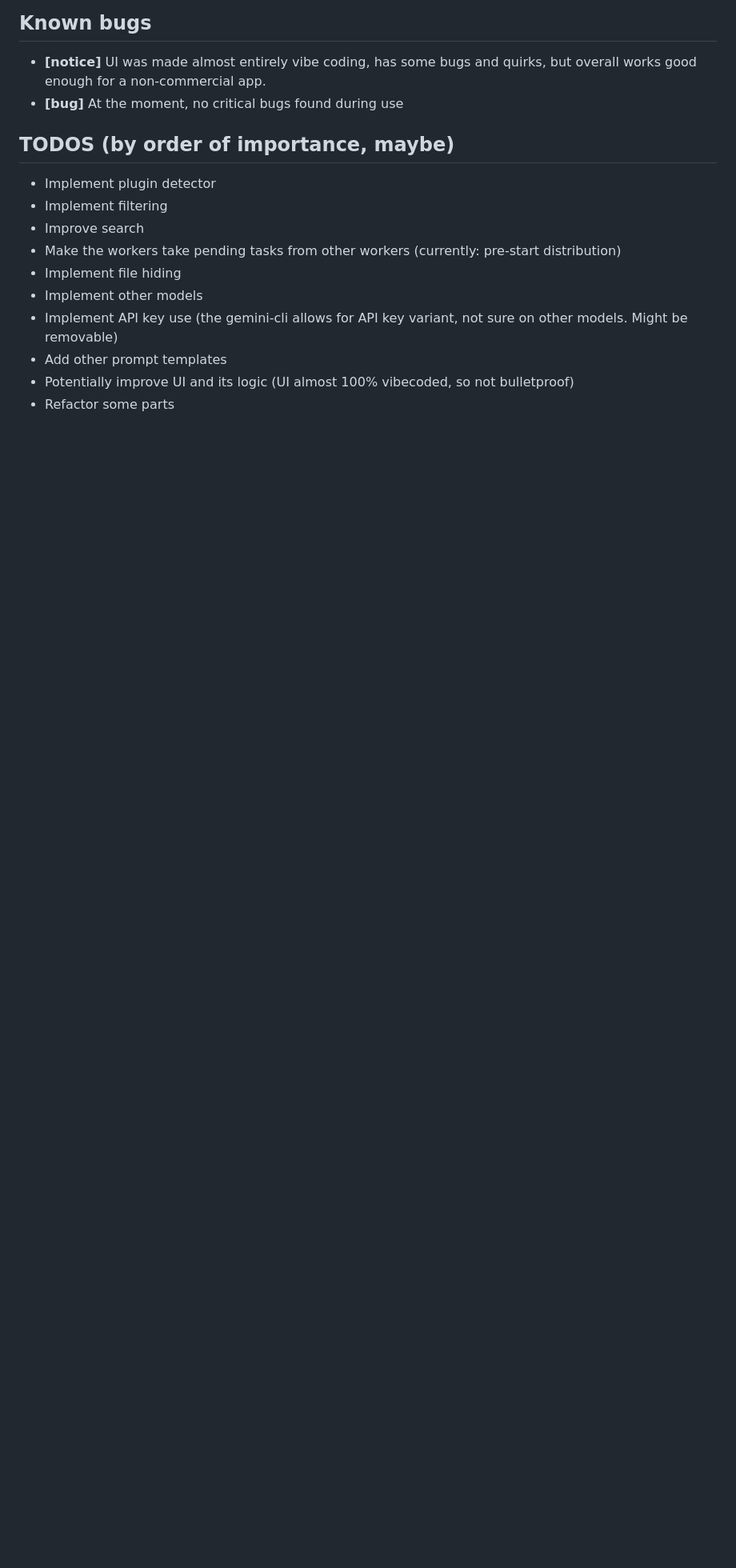
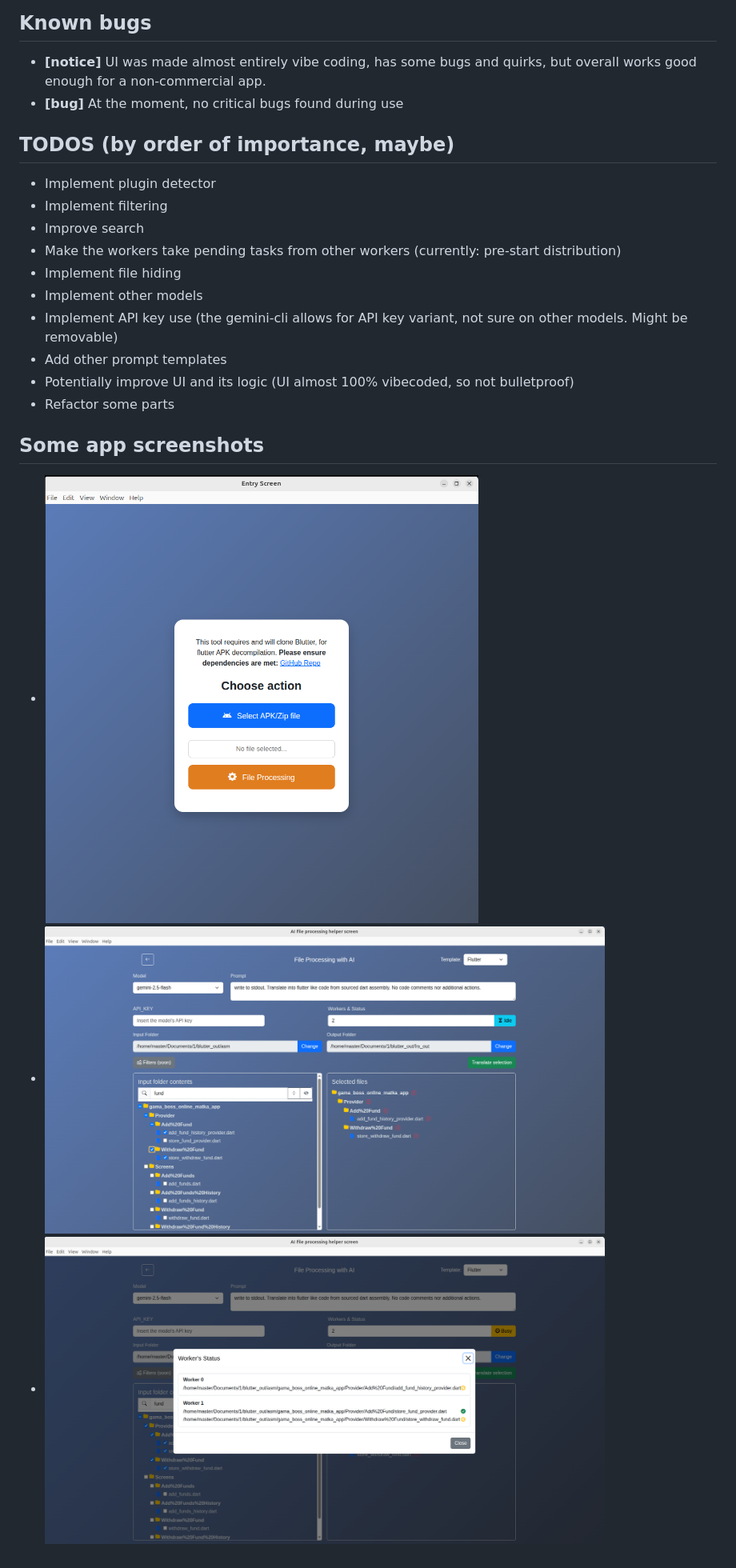
Before and after one commit to luisrodrigues154/frs, a Markdown page: README.md, the part around the change. Shown at 80% size. Rendered like a GitHub page; pictures changed too: app_screenshots/file.png (added), app_screenshots/welcome.png (added), app_screenshots/workers.png (added); blank space fills up the shorter version.

Commit message:
Fixed a small concurrency issue. Added screenshots

```diff
--- a/README.md
+++ b/README.md
@@ -59,3 +59,9 @@ npm start
 - Add other prompt templates
 - Potentially improve UI and its logic (UI almost 100% vibecoded, so not bulletproof)
 - Refactor some parts
+
+## Some app screenshots
+
+- <img src="./app_screenshots/welcome.png" alt="Welcome screen" width="700"  />
+- <img src="./app_screenshots/file.png" alt="File processor"    width="700"     />
+- <img src="./app_screenshots/workers.png" alt="Workers status" width="700"  />
```
Also changed, not shown: 4 other files.
